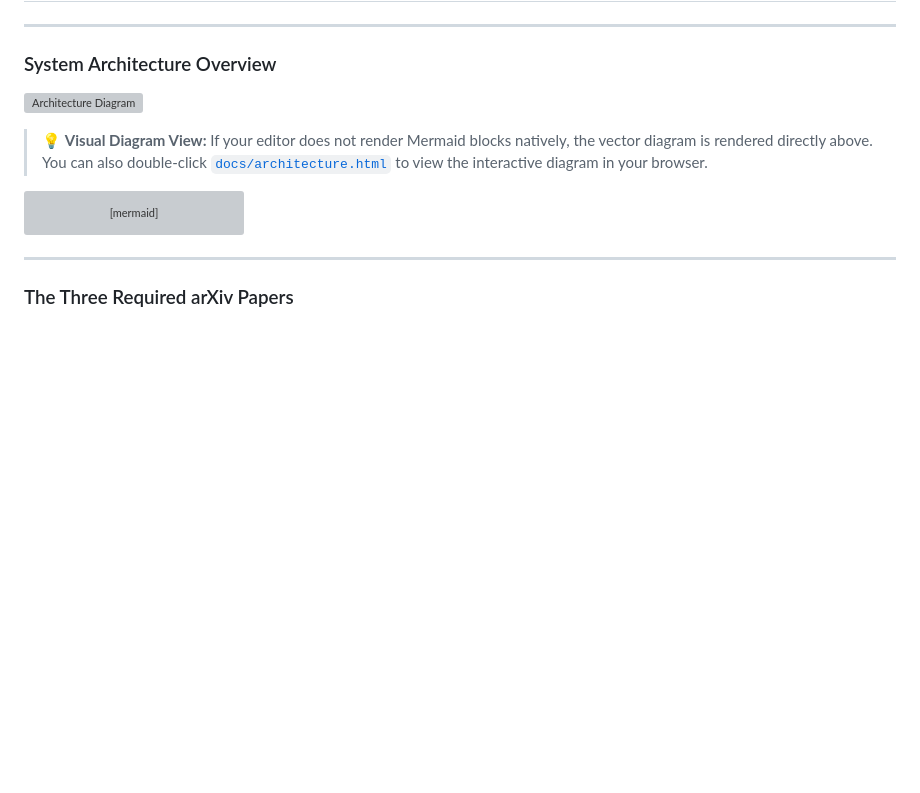
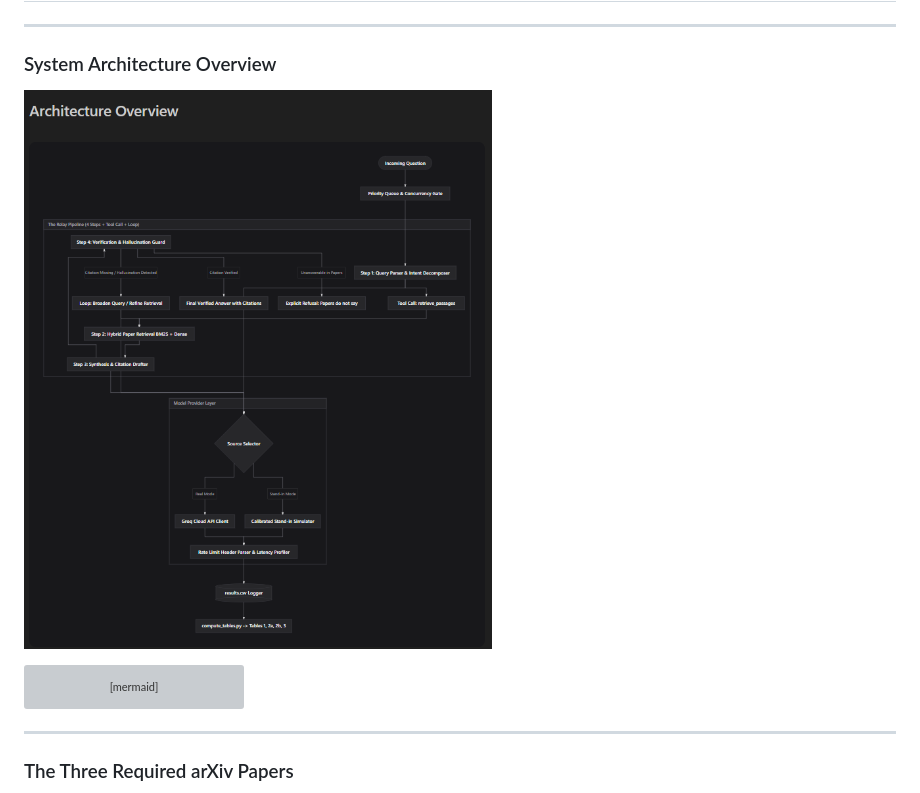
Before and after one commit to Udbhaw08/the-relay, a Markdown page: docs/ARCHITECTURE_AND_PLAN.md, the part around the change. GitHub-like rendering; pictures changed too: docs/architecture_diagram.png (added); blank space fills up the shorter version; grey boxes are pictures that could not be loaded.

````diff
--- a/docs/ARCHITECTURE_AND_PLAN.md
+++ b/docs/ARCHITECTURE_AND_PLAN.md
@@ -5,9 +5,7 @@
 
 ### System Architecture Overview
 
-![Architecture Diagram](architecture_diagram.svg)
-
-> 💡 **Visual Diagram View:** If your editor does not render Mermaid blocks natively, the vector diagram is rendered directly above. You can also double-click [`docs/architecture.html`](architecture.html) to view the interactive diagram in your browser.
+![Architecture Diagram](architecture_diagram.png)
 
 ```mermaid
 flowchart TD
````
Also changed, not shown: README.md (+1 -1 lines), 1 other file.
